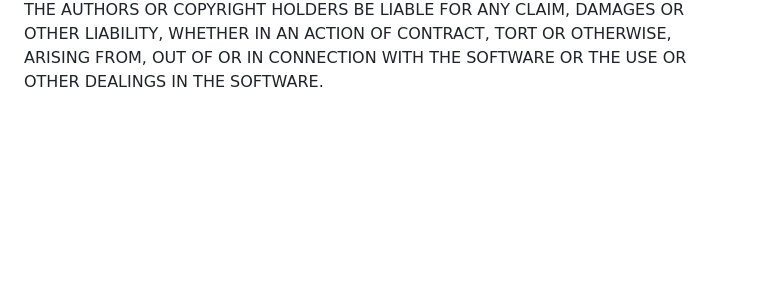
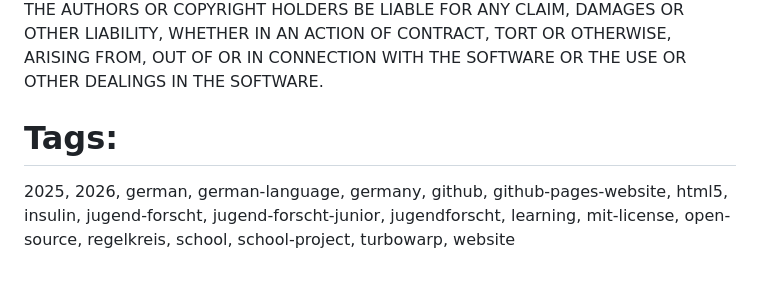
Before and after one commit to Taiyano/blutzuckersim, a Markdown page: README.md, the part around the change. Rendered like a GitHub page; blank space fills up the shorter version.

Commit message:
Added Tags

```diff
--- a/README.md
+++ b/README.md
@@ -122,3 +122,8 @@ AUTHORS OR COPYRIGHT HOLDERS BE LIABLE FOR ANY CLAIM, DAMAGES OR OTHER
 LIABILITY, WHETHER IN AN ACTION OF CONTRACT, TORT OR OTHERWISE, ARISING FROM,
 OUT OF OR IN CONNECTION WITH THE SOFTWARE OR THE USE OR OTHER DEALINGS IN THE
 SOFTWARE.
+
+
+# Tags:
+
+2025, 2026, german, german-language, germany, github, github-pages-website, html5, insulin, jugend-forscht, jugend-forscht-junior, jugendforscht, learning, mit-license, open-source, regelkreis, school, school-project, turbowarp, website
```
